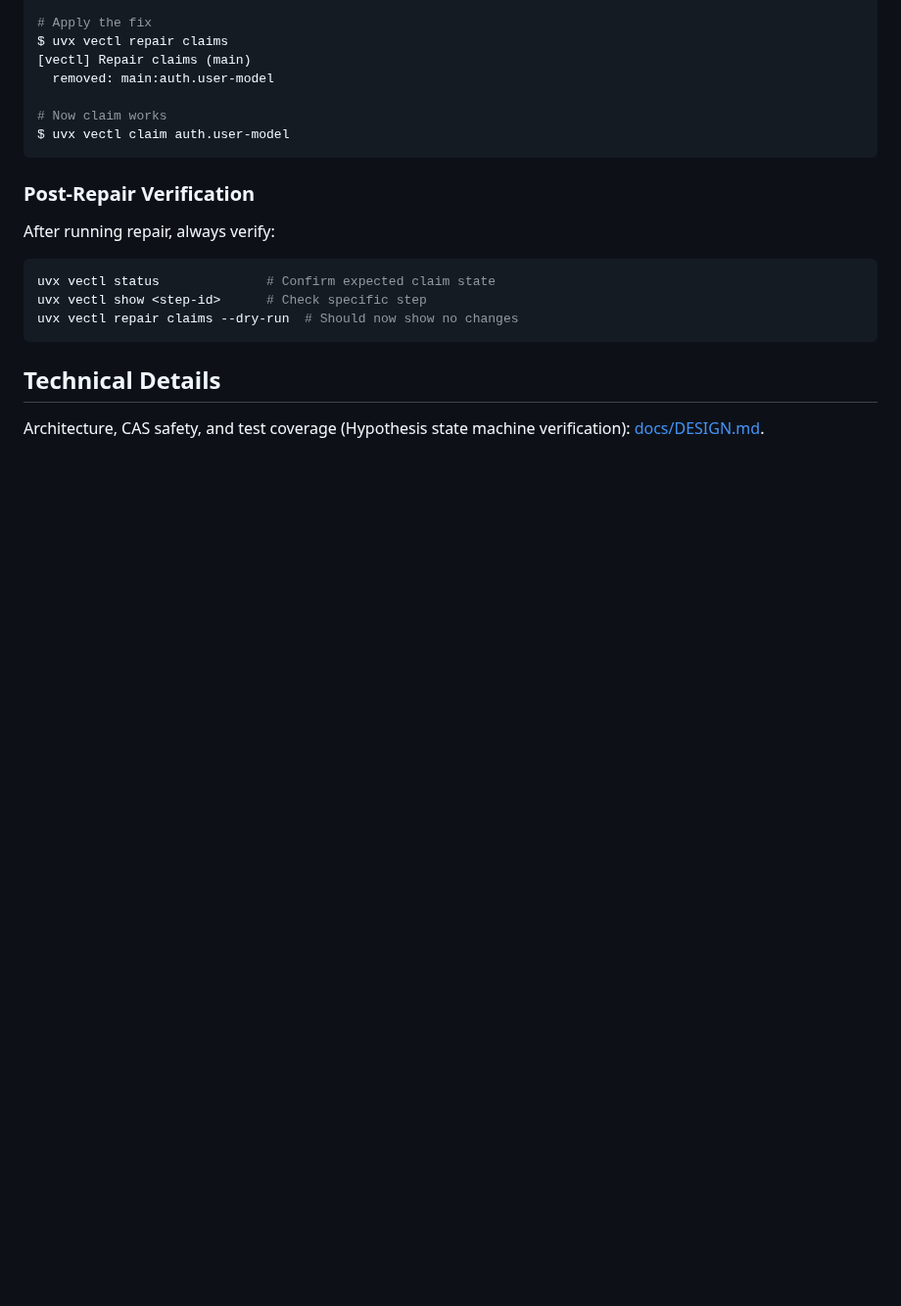
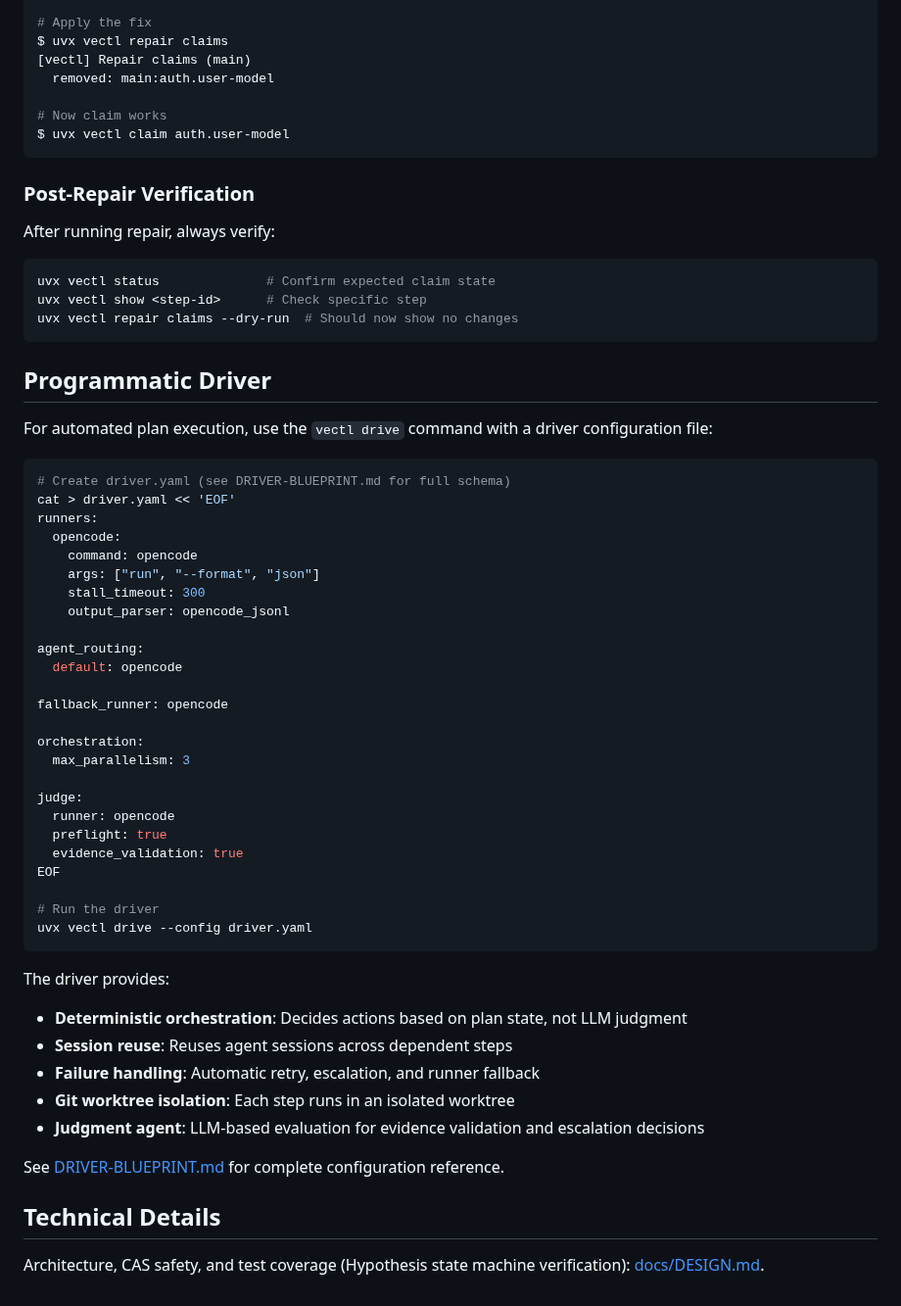
Before and after one commit to Tefx/vectl, a Markdown page: README.md, the part around the change. Shown at 98% size. GitHub-like rendering; blank space fills up the shorter version.

Commit message:
[vectl] step driver-doc-sync.update-docs completed

````diff
--- a/README.md
+++ b/README.md
@@ -335,6 +335,47 @@ uvx vectl show <step-id>      # Check specific step
 uvx vectl repair claims --dry-run  # Should now show no changes
 ```
 
+## Programmatic Driver
+
+For automated plan execution, use the `vectl drive` command with a driver configuration file:
+
+```bash
+# Create driver.yaml (see DRIVER-BLUEPRINT.md for full schema)
+cat > driver.yaml << 'EOF'
+runners:
+  opencode:
+    command: opencode
+    args: ["run", "--format", "json"]
+    stall_timeout: 300
+    output_parser: opencode_jsonl
+
+agent_routing:
+  default: opencode
+
+fallback_runner: opencode
+
+orchestration:
+  max_parallelism: 3
+
+judge:
+  runner: opencode
+  preflight: true
+  evidence_validation: true
+EOF
+
+# Run the driver
+uvx vectl drive --config driver.yaml
+```
+
+The driver provides:
+- **Deterministic orchestration**: Decides actions based on plan state, not LLM judgment
+- **Session reuse**: Reuses agent sessions across dependent steps
+- **Failure handling**: Automatic retry, escalation, and runner fallback
+- **Git worktree isolation**: Each step runs in an isolated worktree
+- **Judgment agent**: LLM-based evaluation for evidence validation and escalation decisions
+
+See [DRIVER-BLUEPRINT.md](DRIVER-BLUEPRINT.md) for complete configuration reference.
+
 ## Technical Details
 
 Architecture, CAS safety, and test coverage (Hypothesis state machine verification): [docs/DESIGN.md](docs/DESIGN.md).
````
